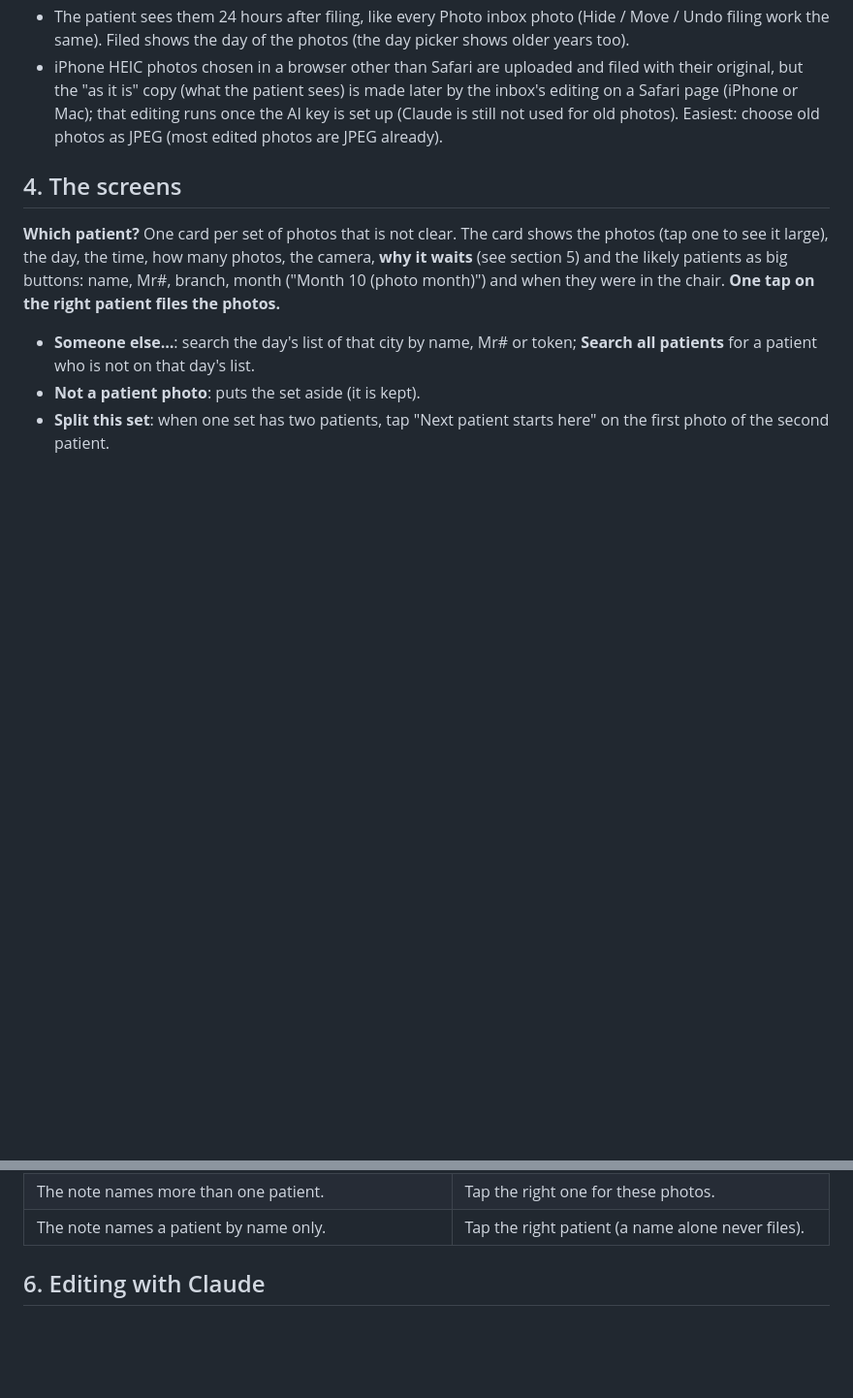
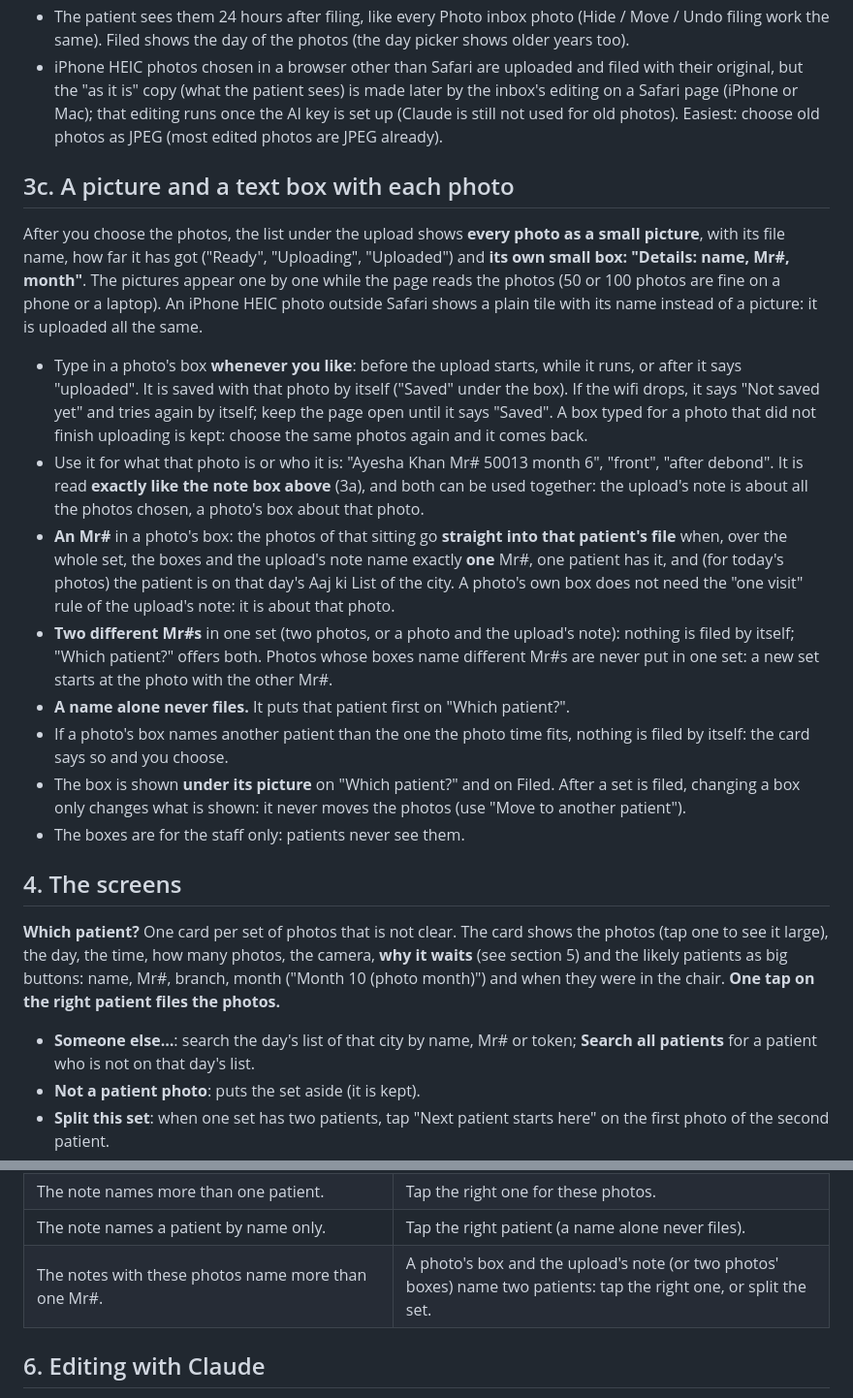
Before and after one commit to alirashid168/Clinic-Website, a Markdown page: docs/PHOTO-INTAKE.md, 2 parts joined by grey strips. Shown at 97% size. GitHub-like rendering; blank space fills up the shorter version.

Commit message:
PHOTO-INTAKE.md: a picture and a text box with each photo, in plain words for staff
Co-Authored-By: Claude Opus 5.5 <noreply@anthropic.com>

```diff
--- a/docs/PHOTO-INTAKE.md
+++ b/docs/PHOTO-INTAKE.md
@@ -104,6 +104,29 @@ What happens to old photos:
   patient sees) is made later by the inbox's editing on a Safari page (iPhone or Mac); that editing runs once the AI key is set up (Claude
   is still not used for old photos). Easiest: choose old photos as JPEG (most edited photos are JPEG already).
 
+## 3c. A picture and a text box with each photo
+
+After you choose the photos, the list under the upload shows **every photo as a small picture**, with its file name, how far it has got
+("Ready", "Uploading", "Uploaded") and **its own small box: "Details: name, Mr#, month"**. The pictures appear one by one while the page
+reads the photos (50 or 100 photos are fine on a phone or a laptop). An iPhone HEIC photo outside Safari shows a plain tile with its name
+instead of a picture: it is uploaded all the same.
+
+- Type in a photo's box **whenever you like**: before the upload starts, while it runs, or after it says "uploaded". It is saved with that
+  photo by itself ("Saved" under the box). If the wifi drops, it says "Not saved yet" and tries again by itself; keep the page open until
+  it says "Saved". A box typed for a photo that did not finish uploading is kept: choose the same photos again and it comes back.
+- Use it for what that photo is or who it is: "Ayesha Khan Mr# 50013 month 6", "front", "after debond". It is read **exactly like the
+  note box above** (3a), and both can be used together: the upload's note is about all the photos chosen, a photo's box about that photo.
+- **An Mr#** in a photo's box: the photos of that sitting go **straight into that patient's file** when, over the whole set, the boxes and
+  the upload's note name exactly **one** Mr#, one patient has it, and (for today's photos) the patient is on that day's Aaj ki List of the
+  city. A photo's own box does not need the "one visit" rule of the upload's note: it is about that photo.
+- **Two different Mr#s** in one set (two photos, or a photo and the upload's note): nothing is filed by itself; "Which patient?" offers
+  both. Photos whose boxes name different Mr#s are never put in one set: a new set starts at the photo with the other Mr#.
+- **A name alone never files.** It puts that patient first on "Which patient?".
+- If a photo's box names another patient than the one the photo time fits, nothing is filed by itself: the card says so and you choose.
+- The box is shown **under its picture** on "Which patient?" and on Filed. After a set is filed, changing a box only changes what is
+  shown: it never moves the photos (use "Move to another patient").
+- The boxes are for the staff only: patients never see them.
+
 ## 4. The screens
 
 **Which patient?** One card per set of photos that is not clear. The card shows the photos (tap one to see it large), the day, the
@@ -172,6 +195,7 @@ look at the Filed list once a day (the patient sees nothing for 24 hours).
 | No patient has the Mr# in the note. | Check the number; search the patient on the card. |
 | The note names more than one patient. | Tap the right one for these photos. |
 | The note names a patient by name only. | Tap the right patient (a name alone never files). |
+| The notes with these photos name more than one Mr#. | A photo's box and the upload's note (or two photos' boxes) name two patients: tap the right one, or split the set. |
 
 ## 6. Editing with Claude
 
```
Also changed, not shown: other parts of docs/PHOTO-INTAKE.md (+6 -0 lines).
